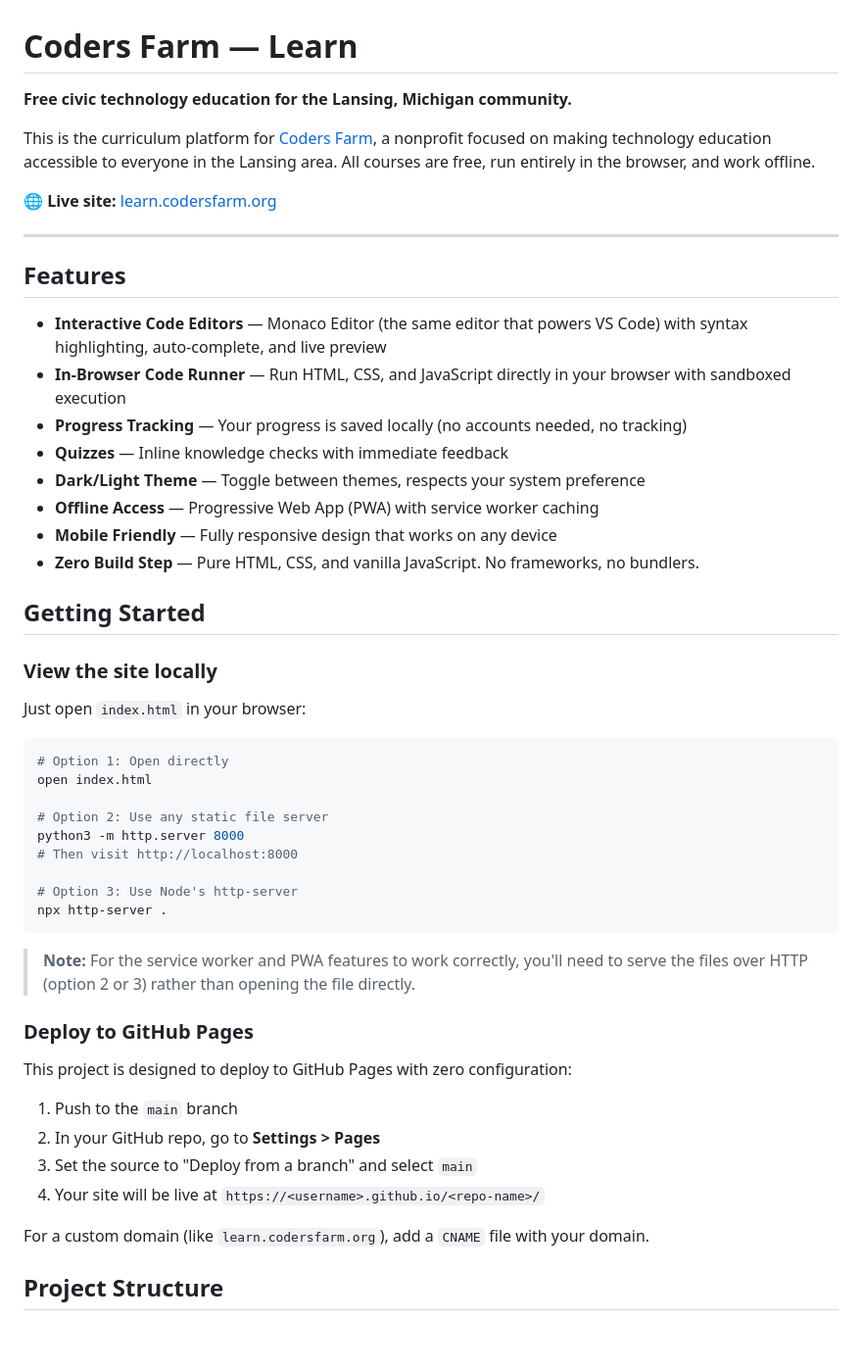
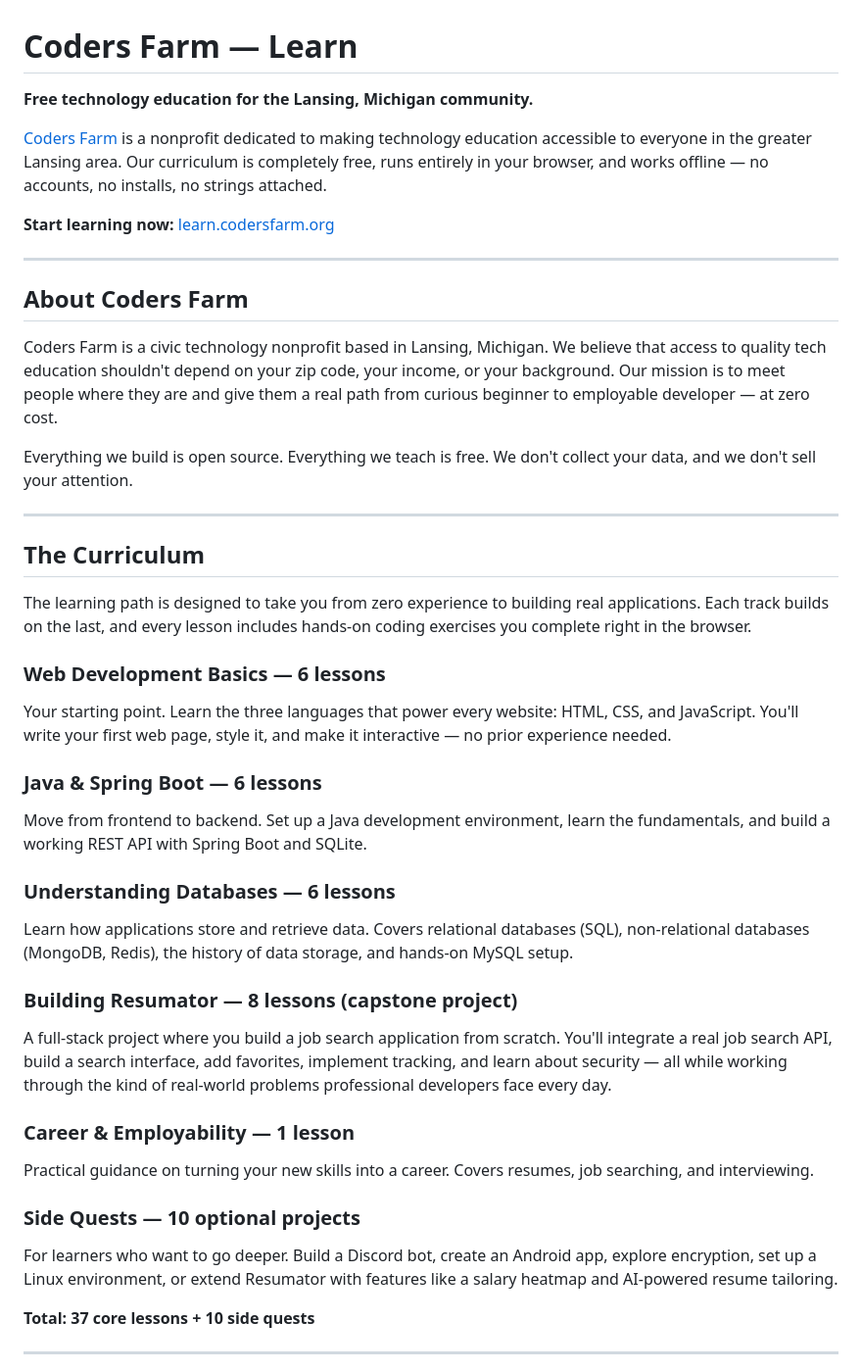
Before and after one commit to coders-farm-official/learn, a Markdown page: README.md, the part around one of its changes. Shown at 98% size. GitHub-like rendering; blank space fills up the shorter version.

````diff
--- a/README.md
+++ b/README.md
@@ -1,54 +1,44 @@
 # Coders Farm — Learn
 
-**Free civic technology education for the Lansing, Michigan community.**
+**Free technology education for the Lansing, Michigan community.**
 
-This is the curriculum platform for [Coders Farm](https://codersfarm.org), a nonprofit focused on making technology education accessible to everyone in the Lansing area. All courses are free, run entirely in the browser, and work offline.
+[Coders Farm](https://codersfarm.org) is a nonprofit dedicated to making technology education accessible to everyone in the greater Lansing area. Our curriculum is completely free, runs entirely in your browser, and works offline — no accounts, no installs, no strings attached.
 
-🌐 **Live site:** [learn.codersfarm.org](https://learn.codersfarm.org)
+**Start learning now:** [learn.codersfarm.org](https://learn.codersfarm.org)
 
 ---
 
-## Features
+## About Coders Farm
 
-- **Interactive Code Editors** — Monaco Editor (the same editor that powers VS Code) with syntax highlighting, auto-complete, and live preview
-- **In-Browser Code Runner** — Run HTML, CSS, and JavaScript directly in your browser with sandboxed execution
-- **Progress Tracking** — Your progress is saved locally (no accounts needed, no tracking)
-- **Quizzes** — Inline knowledge checks with immediate feedback
-- **Dark/Light Theme** — Toggle between themes, respects your system preference
-- **Offline Access** — Progressive Web App (PWA) with service worker caching
-- **Mobile Friendly** — Fully responsive design that works on any device
-- **Zero Build Step** — Pure HTML, CSS, and vanilla JavaScript. No frameworks, no bundlers.
+Coders Farm is a civic technology nonprofit based in Lansing, Michigan. We believe that access to quality tech education shouldn't depend on your zip code, your income, or your background. Our mission is to meet people where they are and give them a real path from curious beginner to employable developer — at zero cost.
 
-## Getting Started
+Everything we build is open source. Everything we teach is free. We don't collect your data, and we don't sell your attention.
 
-### View the site locally
+---
 
-Just open `index.html` in your browser:
+## The Curriculum
 
-```bash
-# Option 1: Open directly
-open index.html
+The learning path is designed to take you from zero experience to building real applications. Each track builds on the last, and every lesson includes hands-on coding exercises you complete right in the browser.
 
-# Option 2: Use any static file server
-python3 -m http.server 8000
-# Then visit http://localhost:8000
+### Web Development Basics — 6 lessons
+Your starting point. Learn the three languages that power every website: HTML, CSS, and JavaScript. You'll write your first web page, style it, and make it interactive — no prior experience needed.
 
-# Option 3: Use Node's http-server
-npx http-server .
-```
+### Java & Spring Boot — 6 lessons
+Move from frontend to backend. Set up a Java development environment, learn the fundamentals, and build a working REST API with Spring Boot and SQLite.
 
-> **Note:** For the service worker and PWA features to work correctly, you'll need to serve the files over HTTP (option 2 or 3) rather than opening the file directly.
+### Understanding Databases — 6 lessons
+Learn how applications store and retrieve data. Covers relational databases (SQL), non-relational databases (MongoDB, Redis), the history of data storage, and hands-on MySQL setup.
 
-### Deploy to GitHub Pages
+### Building Resumator — 8 lessons (capstone project)
+A full-stack project where you build a job search application from scratch. You'll integrate a real job search API, build a search interface, add favorites, implement tracking, and learn about security — all while working through the kind of real-world problems professional developers face every day.
 
-This project is designed to deploy to GitHub Pages with zero configuration:
+### Career & Employability — 1 lesson
+Practical guidance on turning your new skills into a career. Covers resumes, job searching, and interviewing.
 
-1. Push to the `main` branch
-2. In your GitHub repo, go to **Settings > Pages**
-3. Set the source to "Deploy from a branch" and select `main`
-4. Your site will be live at `https://<username>.github.io/<repo-name>/`
+### Side Quests — 10 optional projects
+For learners who want to go deeper. Build a Discord bot, create an Android app, explore encryption, set up a Linux environment, or extend Resumator with features like a salary heatmap and AI-powered resume tailoring.
 
-For a custom domain (like `learn.codersfarm.org`), add a `CNAME` file with your domain.
+**Total: 37 core lessons + 10 side quests**
 
-## Project Structure
+---
 
````
Also changed, not shown: other parts of README.md (+26 -118 lines).
